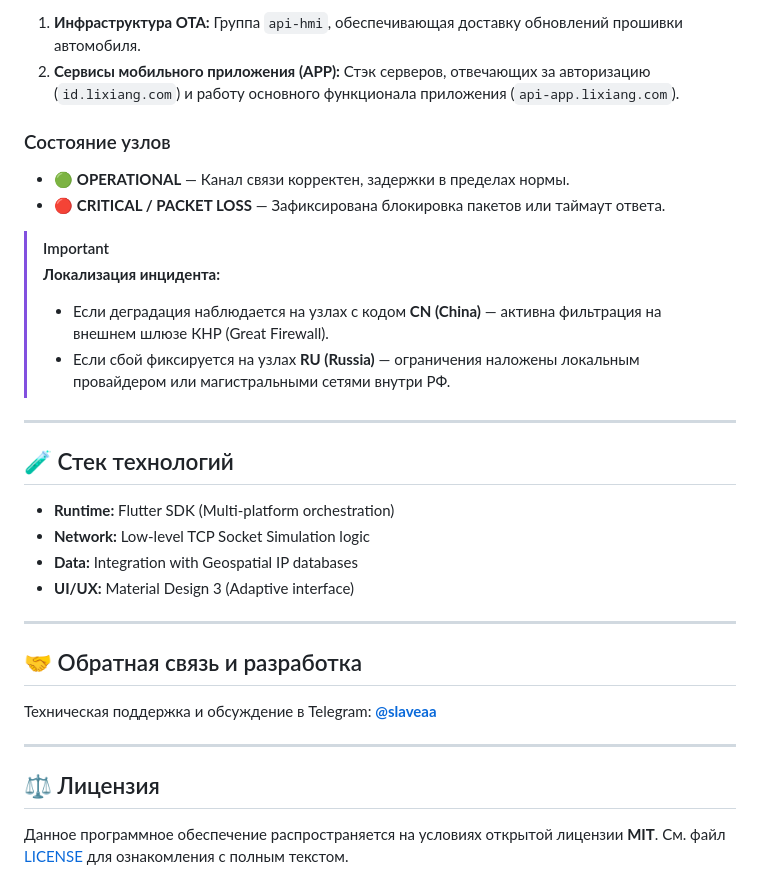
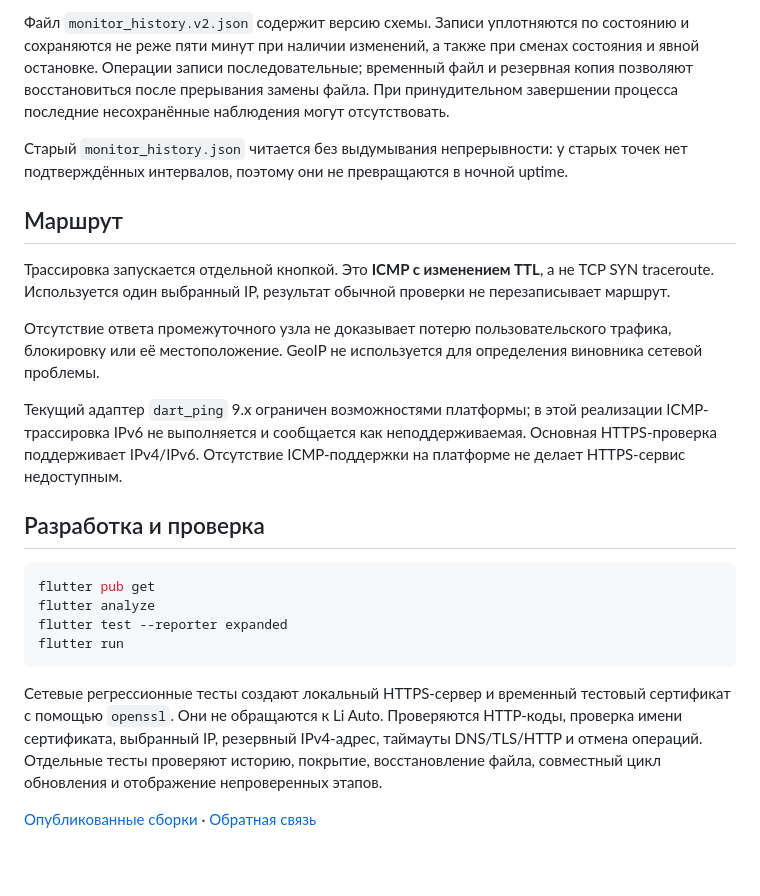
Before and after one commit to seoeaa/li_auto_monitor, a Markdown page: README.md, the part around one of its changes. GitHub-like rendering; blank space fills up the shorter version.

````diff
--- a/README.md
+++ b/README.md
@@ -57,33 +51,25 @@
 
-1.  **Инфраструктура OTA:** Группа `api-hmi`, обеспечивающая доставку обновлений прошивки автомобиля.
-2.  **Сервисы мобильного приложения (APP):** Стэк серверов, отвечающих за авторизацию (`id.lixiang.com`) и работу основного функционала приложения (`api-app.lixiang.com`).
+Файл `monitor_history.v2.json` содержит версию схемы. Записи уплотняются по состоянию и сохраняются не реже пяти минут при наличии изменений, а также при сменах состояния и явной остановке. Операции записи последовательные; временный файл и резервная копия позволяют восстановиться после прерывания замены файла. При принудительном завершении процесса последние несохранённые наблюдения могут отсутствовать.
 
-### Состояние узлов
-*   🟢 **OPERATIONAL** — Канал связи корректен, задержки в пределах нормы.
-*   🔴 **CRITICAL / PACKET LOSS** — Зафиксирована блокировка пакетов или таймаут ответа.
+Старый `monitor_history.json` читается без выдумывания непрерывности: у старых точек нет подтверждённых интервалов, поэтому они не превращаются в ночной uptime.
 
-> [!IMPORTANT]
-> **Локализация инцидента:**
-> - Если деградация наблюдается на узлах с кодом **CN (China)** — активна фильтрация на внешнем шлюзе КНР (Great Firewall).
-> - Если сбой фиксируется на узлах **RU (Russia)** — ограничения наложены локальным провайдером или магистральными сетями внутри РФ.
+## Маршрут
 
----
+Трассировка запускается отдельной кнопкой. Это **ICMP с изменением TTL**, а не TCP SYN traceroute. Используется один выбранный IP, результат обычной проверки не перезаписывает маршрут.
 
-## 🧪 Стек технологий
+Отсутствие ответа промежуточного узла не доказывает потерю пользовательского трафика, блокировку или её местоположение. GeoIP не используется для определения виновника сетевой проблемы.
 
-*   **Runtime:** Flutter SDK (Multi-platform orchestration)
-*   **Network:** Low-level TCP Socket Simulation logic
-*   **Data:** Integration with Geospatial IP databases
-*   **UI/UX:** Material Design 3 (Adaptive interface)
+Текущий адаптер `dart_ping` 9.x ограничен возможностями платформы; в этой реализации ICMP-трассировка IPv6 не выполняется и сообщается как неподдерживаемая. Основная HTTPS-проверка поддерживает IPv4/IPv6. Отсутствие ICMP-поддержки на платформе не делает HTTPS-сервис недоступным.
 
----
+## Разработка и проверка
 
-## 🤝 Обратная связь и разработка
+```bash
+flutter pub get
+flutter analyze
+flutter test --reporter expanded
+flutter run
+```
 
-Техническая поддержка и обсуждение в Telegram: [**@slaveaa**](https://t.me/slaveaa)
+Сетевые регрессионные тесты создают локальный HTTPS-сервер и временный тестовый сертификат с помощью `openssl`. Они не обращаются к Li Auto. Проверяются HTTP-коды, проверка имени сертификата, выбранный IP, резервный IPv4-адрес, таймауты DNS/TLS/HTTP и отмена операций. Отдельные тесты проверяют историю, покрытие, восстановление файла, совместный цикл обновления и отображение непроверенных этапов.
 
----
-
-## ⚖️ Лицензия
-
-Данное программное обеспечение распространяется на условиях открытой лицензии **MIT**. См. файл [LICENSE](LICENSE) для ознакомления с полным текстом.
+[Опубликованные сборки](https://github.com/seoeaa/li_auto_monitor/releases) · [Обратная связь](https://t.me/slaveaa)
````
Also changed, not shown: other parts of README.md (+32 -38 lines).
